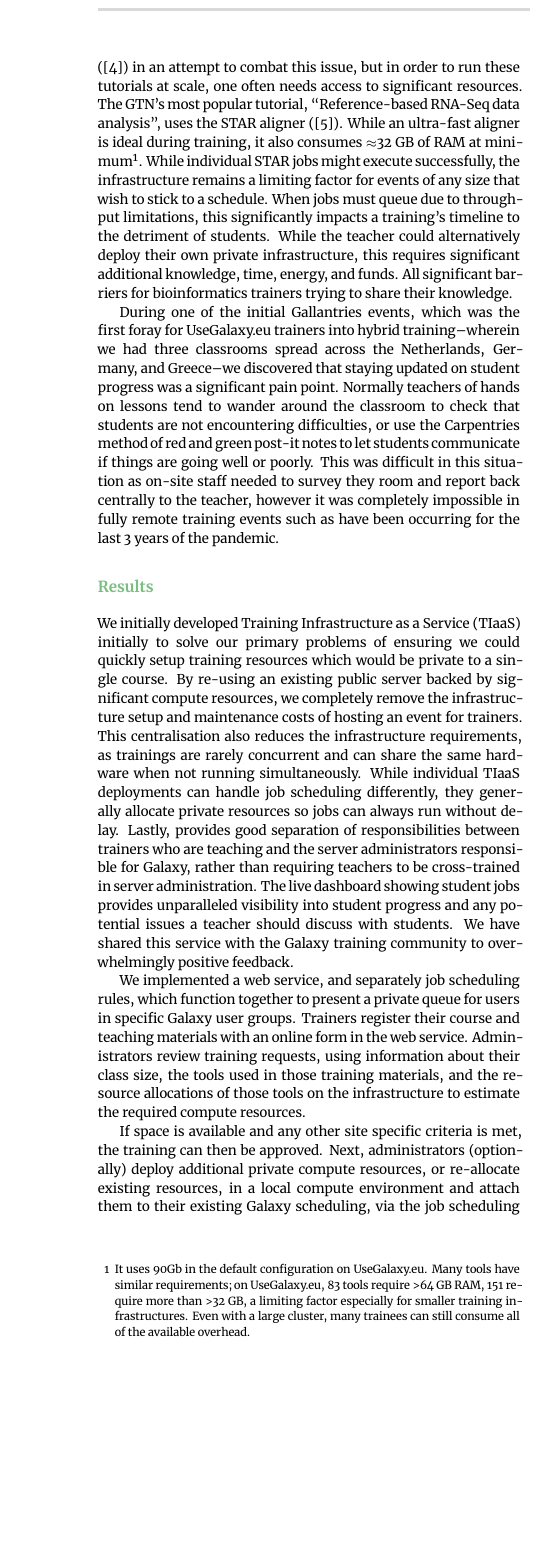
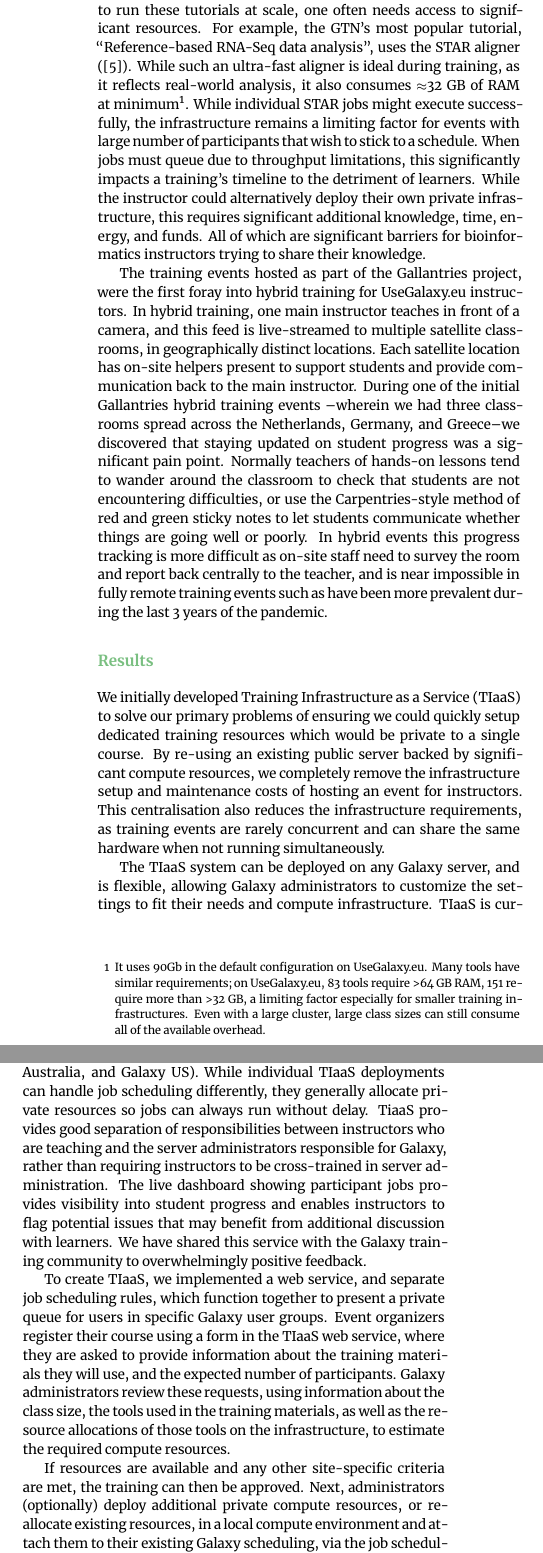
Before and after one commit to hexylena/tiaas-paper, a LaTeX paper (main.tex): part of one column of page 2 of 4 before the commit and two parts of the columns of page 2 of 5 after it, the two joined at a grey line, cut at the place of the change, the shorter picture padded with empty space. Compiled offline with XeLaTeX.

Commit message:
Update on Overleaf.

```diff
--- a/main.tex
+++ b/main.tex
@@ -30,8 +30,9 @@
 \author[5]{Nate~Coraor}
 \author[6]{Anthony~Bretaudeau}
 \author[7]{Gianmauro~Cuccuru}
+\author[1]{Saskia Hiltemann}
 \author[8]{Beatriz Serrano-Solano}
-\author[9]{Jennifer~Hillman-Jackson)}
+\author[9]{Jennifer~Hillman-Jackson}
 \author[10\authfn{2}]{Bj\"orn~Gr\"uning}
 \author[1\authfn{2}]{Andrew~Stubbs}
 
@@ -92,22 +93,24 @@ The Galaxy platform \cite{afgan2018galaxy} provides one such infrastructure on w
 
-The Galaxy community has developed a wide array of hands-on training materials (275+) covering bioinformatics and beyond (\cite{training-site}) in an attempt to combat this issue, but in order to run these tutorials at scale, one often needs access to significant resources. The GTN's most popular tutorial, ``Reference-based RNA-Seq data analysis'', uses the STAR aligner (\cite{Dobin2012}). While an ultra-fast aligner is ideal during training, it also consumes $\approx$32 GB of RAM at minimum\footnote{It uses 90Gb in the default configuration on UseGalaxy.eu. Many tools have similar requirements; on UseGalaxy.eu, 83 tools require $>$64 GB RAM, 151 require more than $>$32 GB, a limiting factor especially for smaller training infrastructures. Even with a large cluster, many trainees can still consume all of the available overhead.}. While individual STAR jobs might execute successfully, the infrastructure remains a limiting factor for events of any size that wish to stick to a schedule. When jobs must queue due to throughput limitations, this significantly impacts a training's timeline to the detriment of students. While the teacher could alternatively deploy their own private infrastructure, this requires significant additional knowledge, time, energy, and funds. All significant barriers for bioinformatics trainers trying to share their knowledge.
+In an attempt to address the training gap, the Galaxy community has, over the past several years, developed a wide array of hands-on tutorials (275+), covering bioinformatics and beyond, and made these materials FAIR, and publicly available on the Galaxy Training Network (GTN) repository (\cite{training-site}). In order to run these tutorials at scale, one often needs access to significant resources. For example, the GTN's most popular tutorial, ``Reference-based RNA-Seq data analysis'', uses the STAR aligner (\cite{Dobin2012}). While such an ultra-fast aligner is ideal during training, as it reflects real-world analysis, it also consumes $\approx$32 GB of RAM at minimum\footnote{It uses 90Gb in the default configuration on UseGalaxy.eu. Many tools have similar requirements; on UseGalaxy.eu, 83 tools require $>$64 GB RAM, 151 require more than $>$32 GB, a limiting factor especially for smaller training infrastructures. Even with a large cluster, large class sizes can still consume all of the available overhead.}. While individual STAR jobs might execute successfully, the infrastructure remains a limiting factor for events with large number of participants that wish to stick to a schedule. When jobs must queue due to throughput limitations, this significantly impacts a training's timeline to the detriment of learners. While the instructor could alternatively deploy their own private infrastructure, this requires significant additional knowledge, time, energy, and funds. All of which are significant barriers for bioinformatics instructors trying to share their knowledge.
 
-During one of the initial Gallantries events, which was the first foray for UseGalaxy.eu trainers into hybrid training--wherein we had three classrooms spread across the Netherlands, Germany, and Greece--we discovered that staying updated on student progress was a significant pain point. Normally teachers of hands on lessons tend to wander around the classroom to check that students are not encountering difficulties, or use the Carpentries method of red and green post-it notes to let students communicate if things are going well or poorly. This was difficult in this situation as on-site staff needed to survey they room and report back centrally to the teacher, however it was completely impossible in fully remote training events such as have been occurring for the last 3 years of the pandemic.
+The training events hosted as part of the Gallantries project, were the first foray into hybrid training for UseGalaxy.eu instructors. In hybrid training, one main instructor teaches in front of a camera, and this feed is live-streamed to multiple satellite classrooms, in geographically distinct locations. Each satellite location has on-site helpers present to support students and provide communication back to the main instructor. During one of the initial Gallantries hybrid training events --wherein we had three classrooms spread across the Netherlands, Germany, and Greece--we discovered that staying updated on student progress was a significant pain point. Normally teachers of hands-on lessons tend to wander around the classroom to check that students are not encountering difficulties, or use the Carpentries-style method of red and green sticky notes to let students communicate whether things are going well or poorly. In hybrid events this progress tracking is more difficult as on-site staff need to survey the room and report back centrally to the teacher, and is near impossible in fully remote training events such as have been more prevalent during the last 3 years of the pandemic.
 
 \subsection{Results}
 
-We initially developed Training Infrastructure as a Service (TIaaS) initially to solve our primary problems of ensuring we could quickly setup training resources which would be private to a single course. By re-using an existing public server backed by significant compute resources, we completely remove the infrastructure setup and maintenance costs of hosting an event for trainers. This centralisation also reduces the infrastructure requirements, as trainings are rarely concurrent and can share the same hardware when not running simultaneously. While individual TIaaS deployments can handle job scheduling differently, they generally allocate private resources so jobs can always run without delay. Lastly, provides good separation of responsibilities between trainers who are teaching and the server administrators responsible for Galaxy, rather than requiring teachers to be cross-trained in server administration. The live dashboard showing student jobs provides unparalleled visibility into student progress and any potential issues a teacher should discuss with students. We have shared this service with the Galaxy training community to overwhelmingly positive feedback.
+We initially developed Training Infrastructure as a Service (TIaaS) to solve our primary problems of ensuring we could quickly setup dedicated training resources which would be private to a single course. By re-using an existing public server backed by significant compute resources, we completely remove the infrastructure setup and maintenance costs of hosting an event for instructors. This centralisation also reduces the infrastructure requirements, as training events are rarely concurrent and can share the same hardware when not running simultaneously.
+
+The TIaaS system can be deployed on any Galaxy server, and is flexible, allowing Galaxy administrators to customize the settings to fit their needs and compute infrastructure. TIaaS is currently deployed on all 3 major Galaxy servers (Galaxy EU, Galaxy Australia, and Galaxy US). While individual TIaaS deployments can handle job scheduling differently, they generally allocate private resources so jobs can always run without delay. TiaaS provides good separation of responsibilities between instructors who are teaching and the server administrators responsible for Galaxy, rather than requiring instructors to be cross-trained in server administration. The live dashboard showing participant jobs provides visibility into student progress and enables instructors to flag potential issues that may benefit from additional discussion with learners. We have shared this service with the Galaxy training community to overwhelmingly positive feedback.
 
 \begin{figure}[bt!]
 \centering
 \includegraphics[width=\linewidth]{images/dashboard.png}
 \includegraphics[width=\linewidth]{images/queue.png}
-\caption{The top of the training dashboard page shows the status of the jobs in the past hours. A heatmap of the tools which were run indiciates if everything is running smoothly or if there is anything the trainer should look into. As trainees follow along and run different tools these show up immediately, allowing trainers to identify if everyone has started or finished a specific step.. The bottom image shows the rest of the training dashboard, which lists jobs that were run chronologically, colour coded first by user, and second by the job status. Randomized colours are used to protect user privacy, as we wanted dashboards to be visible to course members.}\label{figure:dashboard}
+\caption{The top of the training dashboard page shows the status of the jobs in the past hours. A heatmap of the tools which were run indiciates if everything is running smoothly or if there is anything the trainer should look into. As learners follow along and run different tools, these show up immediately, allowing instructors to identify if everyone has started or finished a specific step. The bottom image shows the rest of the training dashboard, which lists jobs that were run chronologically, colour coded first by user, and second by the job status. Randomized colours and identifiers are used to protect user privacy, as we wanted dashboards to be easily shareable to course members.}\label{figure:dashboard}
 \end{figure}
 
-We implemented a web service, and separately job scheduling rules, which function together to present a private queue for users in specific Galaxy user groups. Trainers register their course and teaching materials with an online form in the web service. Administrators review training requests, using information about their class size, the tools used in those training materials, and the resource allocations of those tools on the infrastructure to estimate the required compute resources.
+To create TIaaS, we implemented a web service, and separate job scheduling rules, which function together to present a private queue for users in specific Galaxy user groups. Event organizers register their course using a form in the TIaaS web service, where they are asked to provide information about the training  materials they will use, and the expected number of participants. Galaxy administrators review these requests, using information about the class size, the tools used in the training materials, as well as the resource allocations of those tools on the infrastructure, to estimate the required compute resources.
 
-If space is available and any other site specific criteria is met, the training can then be approved. Next, administrators (optionally) deploy additional private compute resources, or re-allocate existing resources, in a local compute environment and attach them to their existing Galaxy scheduling, via the job scheduling rules. Administrators can then provide trainers with a URL such as \url{https://usegalaxy.eu/join-training/test}, and the trainer can then in turn provide to their trainees. When training participants access the URL, they are registered in the TIaaS system, without the service administrator or trainers needing to be aware of users identities to aid in privacy protection\footnote{Local deployments can choose to disable that, e.g. for Galaxies deployed within a university or highschool where attendee privacy is not a requirement.}. The job scheduler, once aware of the training group, will place any job run by someone in that training onto the private training nodes (Figure \ref{figure:queue}).
+If resources are available and any other site-specific criteria are met, the training can then be approved. Next, administrators (optionally) deploy additional private compute resources, or re-allocate existing resources, in a local compute environment and attach them to their existing Galaxy scheduling, via the job scheduling rules. Administrators can then provide instructors with a URL such as \url{https://usegalaxy.eu/join-training/test}, and the instructor can then in turn provide to their learners. When training participants access the URL, they are registered in the TIaaS system, without the service administrator or trainers needing to be aware of users identities to aid in privacy protection\footnote{Local deployments can choose to disable that, e.g. for Galaxies deployed within a university or highschool where attendee privacy is not a requirement.}. The job scheduler, once aware of the training group, will place any job run by someone in that training onto the private training nodes (Figure \ref{figure:queue}).
 
 \begin{figure}[bt!]
 \centering
@@ -115,4 +118,3 @@ If space is available and any other site specific criteria is met, the training
 \caption{Schematic of the idealised TIaaS queuing system. Jobs are processed by the same Galaxy server, but when those jobs come from users in the training group, they receive special handling. These jobs are allowed to run on the private training resources (purple). If the training resource is full, these jobs can spill over to the main queue if necessary.}\label{figure:queue}
 \end{figure}
 
-The course dashboard, visualising the progress of participants (Figure \ref{figure:dashboard}), has significantly improved the lives of trainers, especially situations involving remote participants. The dashboard provides instantaneous, aggregated, and pseudonymised feedback for the trainers into how their trainees are progressing. It has also enabled remote and hybrid trainings to take place, which were previously very labour intensive due to necessity of maintaining insight into potential issues across multiple locations. Requiring per-site helpers to regularly provide up-to-date information on how participants are progressing does not work effectively without very dedicated helpers. With the training dashboard, however, this is unnecessary as course staff can watch student progress in real time. Teachers can see if steps are completed successfully on average, or if there are many issues and they might need to pause or explain the step in more detail.
```
Also changed, not shown: main.tex (19 more changed lines).
